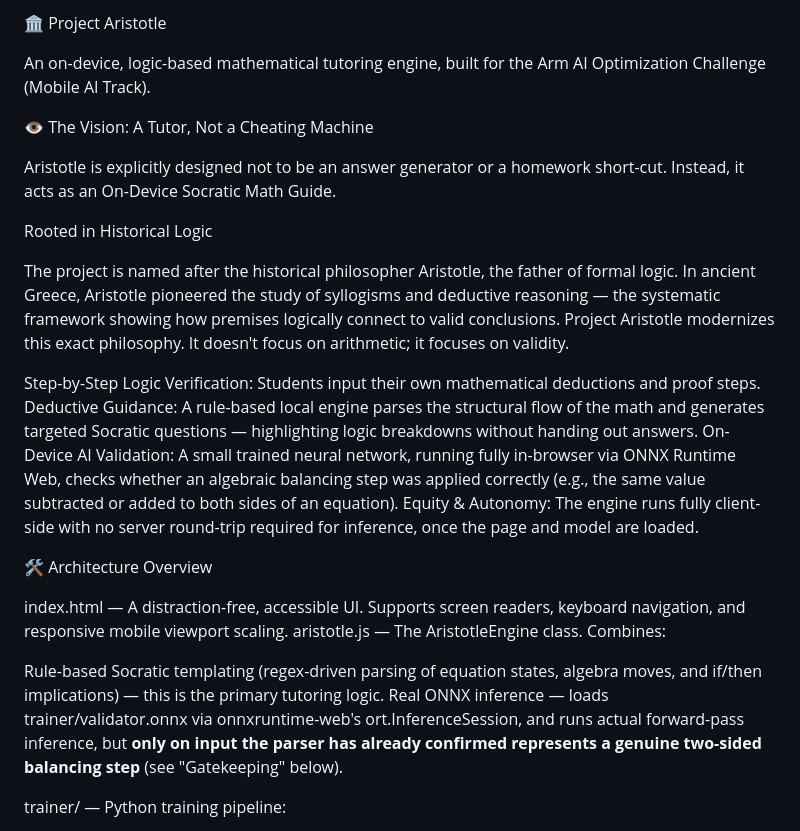
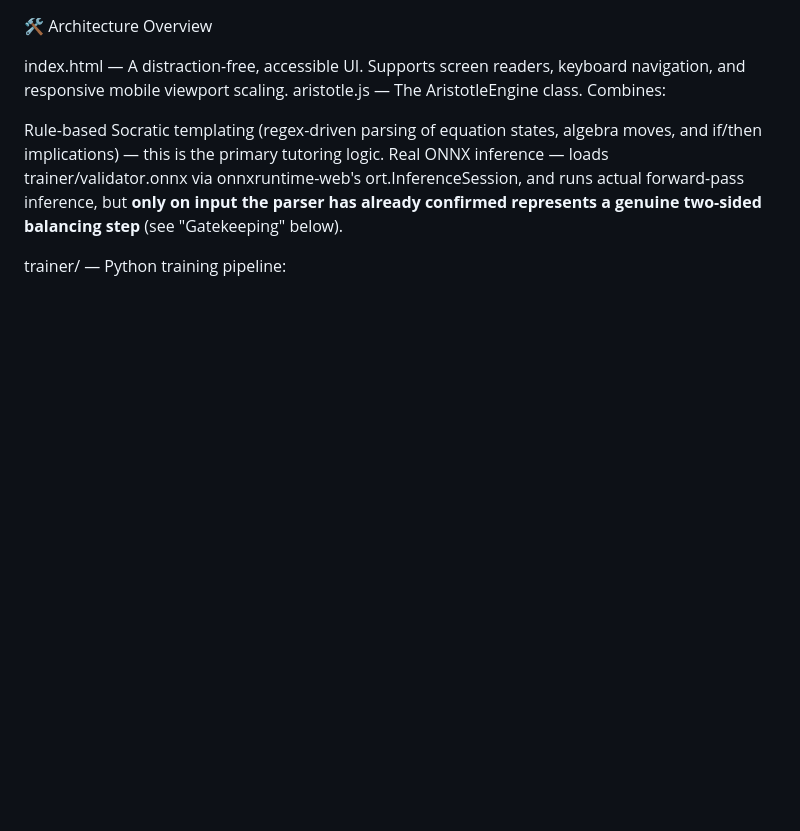
Before and after one commit to numberwonderman/Aristotle, a Markdown page: README.md, the part around one of its changes. GitHub-like rendering; blank space fills up the shorter version.

```diff
--- a/README.md
+++ b/README.md
@@ -1,22 +1,3 @@
-🏛️ Project Aristotle
-
-An on-device, logic-based mathematical tutoring engine, built for the Arm AI Optimization Challenge (Mobile AI Track).
-
-
-👁️ The Vision: A Tutor, Not a Cheating Machine
-
-Aristotle is explicitly designed not to be an answer generator or a homework short-cut. Instead, it acts as an On-Device Socratic Math Guide.
-
-Rooted in Historical Logic
-
-The project is named after the historical philosopher Aristotle, the father of formal logic. In ancient Greece, Aristotle pioneered the study of syllogisms and deductive reasoning — the systematic framework showing how premises logically connect to valid conclusions. Project Aristotle modernizes this exact philosophy. It doesn't focus on arithmetic; it focuses on validity.
-
-
-Step-by-Step Logic Verification: Students input their own mathematical deductions and proof steps.
-Deductive Guidance: A rule-based local engine parses the structural flow of the math and generates targeted Socratic questions — highlighting logic breakdowns without handing out answers.
-On-Device AI Validation: A small trained neural network, running fully in-browser via ONNX Runtime Web, checks whether an algebraic balancing step was applied correctly (e.g., the same value subtracted or added to both sides of an equation).
-Equity & Autonomy: The engine runs fully client-side with no server round-trip required for inference, once the page and model are loaded.
-
 
 🛠️ Architecture Overview
 
```
Also changed, not shown: other parts of README.md (+12 -8 lines).
